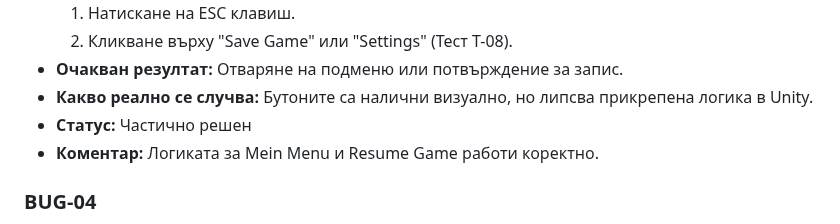
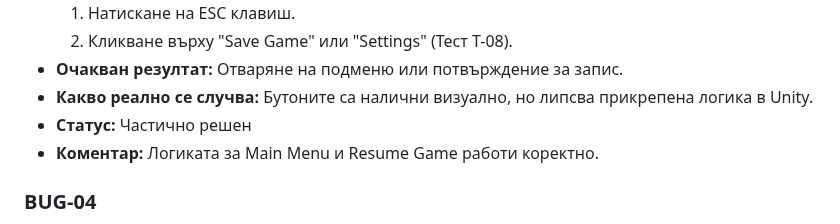
Before and after one commit to VeselinSv/3D-School, a Markdown page: DOCS/BUGS.md, the part around the change. Drawn GitHub-style.

```diff
--- a/DOCS/BUGS.md
+++ b/DOCS/BUGS.md
@@ -33,7 +33,7 @@
 *   **Очакван резултат:** Отваряне на подменю или потвърждение за запис.
 *   **Какво реално се случва:** Бутоните са налични визуално, но липсва прикрепена логика в Unity.
 *   **Статус:** Частично решен
-*   **Коментар:** Логиката за Mein Menu и Resume Game работи коректно.
+*   **Коментар:** Логиката за Main Menu и Resume Game работи коректно.
 
 ### BUG-04
 *   **Заглавие:** Липса на звукови ефекти при ходене
```
